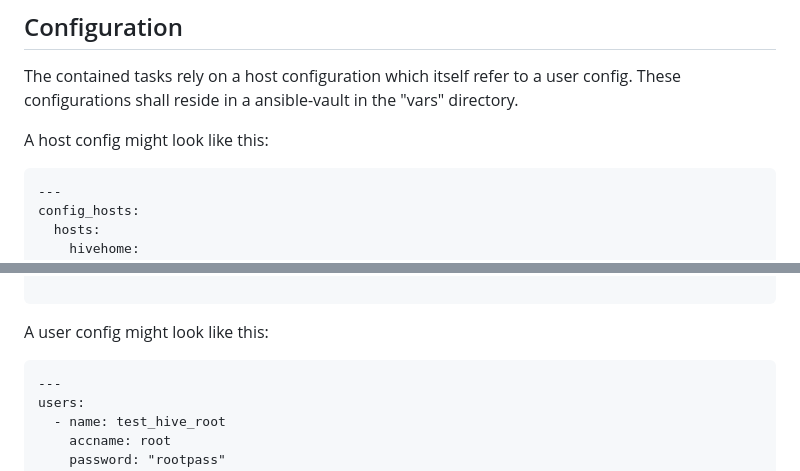
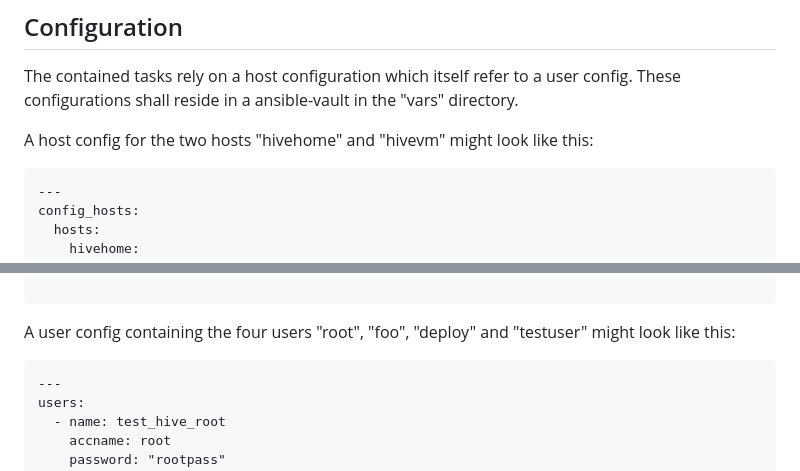
Before and after one commit to mpsffap/mps, a Markdown page: README.md, 2 parts joined by grey strips. Drawn GitHub-style.

````diff
--- a/README.md
+++ b/README.md
@@ -7,7 +7,7 @@ My Perfect System (Ansible)
 The contained tasks rely on a host configuration which itself refer to a user config.
 These configurations shall reside in a ansible-vault in the "vars" directory.
 
-A host config might look like this:
+A host config for the two hosts "hivehome" and "hivevm" might look like this:
 
 ```
 ---
@@ -32,7 +32,8 @@ config_hosts:
 
 ```
 
-A user config might look like this:
+A user config containing the four users "root", "foo", "deploy"
+and "testuser" might look like this:
 
 ```
 ---
````
